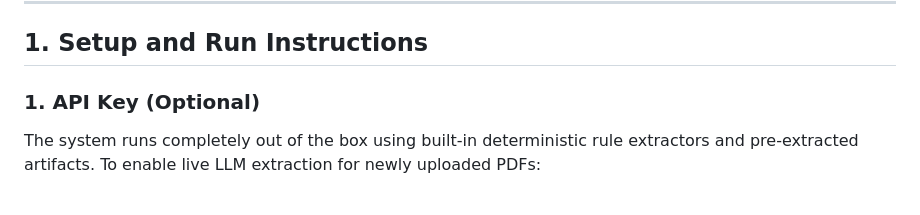
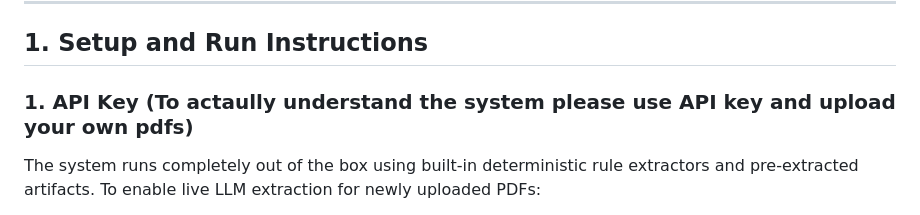
Before and after one commit to Yadeesht/Fact-Knowledge-Layer-FIN-, a Markdown page: README.md, the part around the change. Rendered like a GitHub page.

```diff
--- a/README.md
+++ b/README.md
@@ -7,7 +7,7 @@
 
 ## 1. Setup and Run Instructions
 
-### 1. API Key (Optional)
+### 1. API Key (To actaully understand the system please use API key and upload your own pdfs)
 The system runs completely out of the box using built-in deterministic rule extractors and pre-extracted artifacts.
 To enable live LLM extraction for newly uploaded PDFs:
 - Get a free-tier API key from [Google AI Studio](https://aistudio.google.com/).
```
